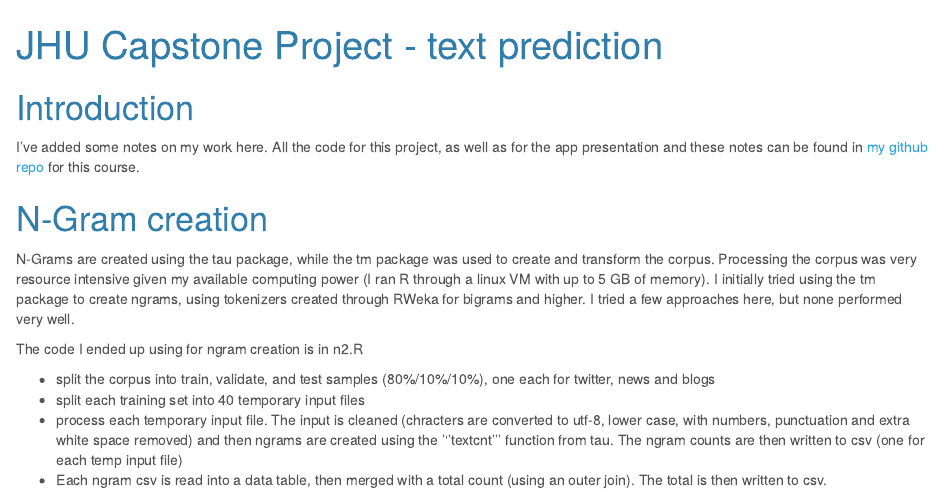
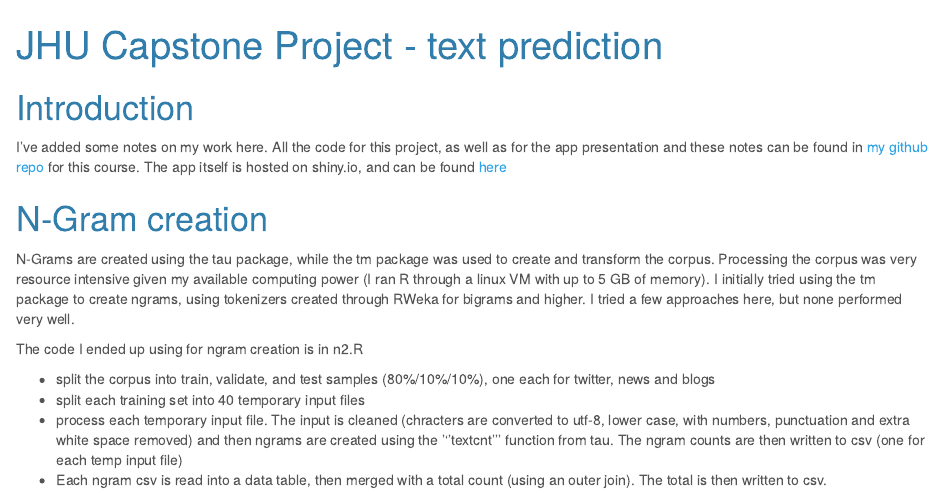
Before and after one commit to petethegreat/jhu_ds_capstone, an R Markdown document (TextPrediction.Rmd): the page in a window 1100 px wide, from its top. Rendered offline with R 4.5, knitr and Pandoc, with nearby package versions.

Commit message:
tweaked slides

```diff
--- a/TextPrediction.Rmd
+++ b/TextPrediction.Rmd
@@ -19,6 +19,8 @@ MathJax.Hub.Config({
 
 # Introduction
 I've added some notes on my work here. All the code for this project, as well as for the app presentation and these notes can be found in [my github repo](https://github.com/petethegreat/jhu_ds_capstone) for this course.
+The app itself is hosted on shiny.io, and can be found [here](https://petethegreat.shinyapps.io/textpred/)
+
 
 # N-Gram creation
 N-Grams are created using the tau package, while the tm package was used to create and transform the corpus. Processing the corpus was very resource intensive given my available computing power (I ran R through a linux VM with up to 5 GB of memory). I initially tried using the tm package to create ngrams, using tokenizers created through RWeka for bigrams and higher. I tried a few approaches here, but none performed very well.
```
